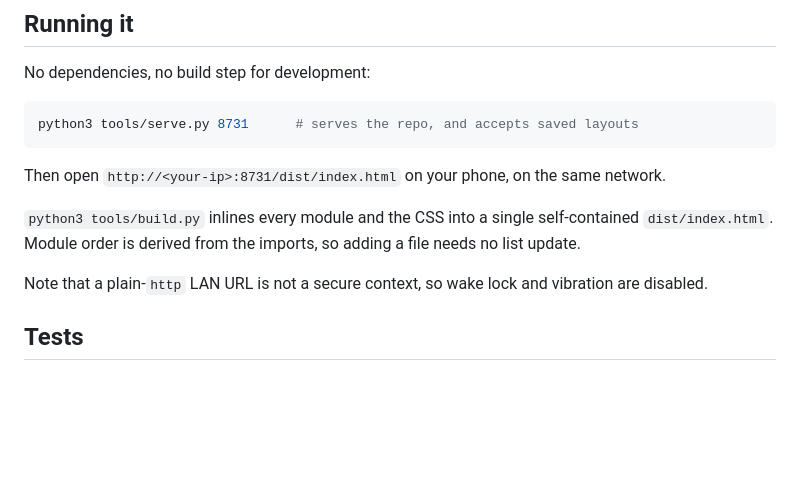
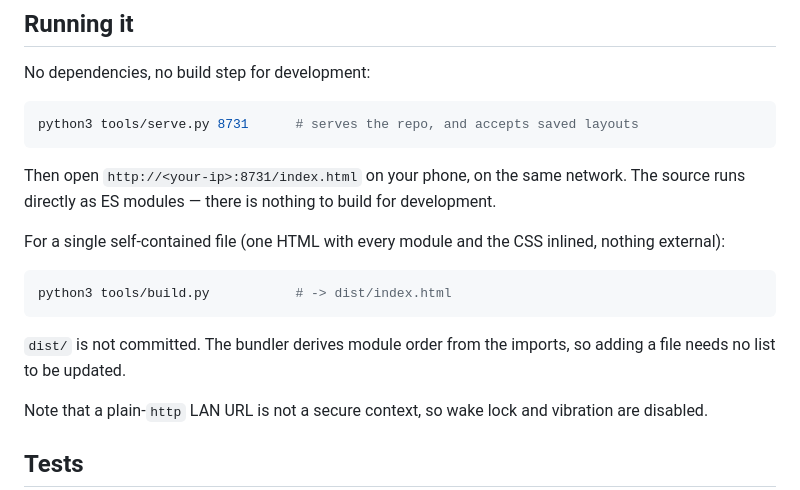
Before and after one commit to ppvaz/fnaf2-minus7-practice, a Markdown page: README.md, the part around the change. Rendered like a GitHub page; blank space fills up the shorter version.

Commit message:
README: point at the source entry point, which needs no build
Co-Authored-By: Claude Opus 5 (1M context) <noreply@anthropic.com>

````diff
--- a/README.md
+++ b/README.md
@@ -88,10 +88,17 @@ No dependencies, no build step for development:
 python3 tools/serve.py 8731      # serves the repo, and accepts saved layouts
 ```
 
-Then open `http://<your-ip>:8731/dist/index.html` on your phone, on the same network.
+Then open `http://<your-ip>:8731/index.html` on your phone, on the same network. The source runs
+directly as ES modules — there is nothing to build for development.
 
-`python3 tools/build.py` inlines every module and the CSS into a single self-contained
-`dist/index.html`. Module order is derived from the imports, so adding a file needs no list update.
+For a single self-contained file (one HTML with every module and the CSS inlined, nothing external):
+
+```sh
+python3 tools/build.py           # -> dist/index.html
+```
+
+`dist/` is not committed. The bundler derives module order from the imports, so adding a file needs
+no list to be updated.
 
 Note that a plain-`http` LAN URL is not a secure context, so wake lock and vibration are disabled.
 
````
